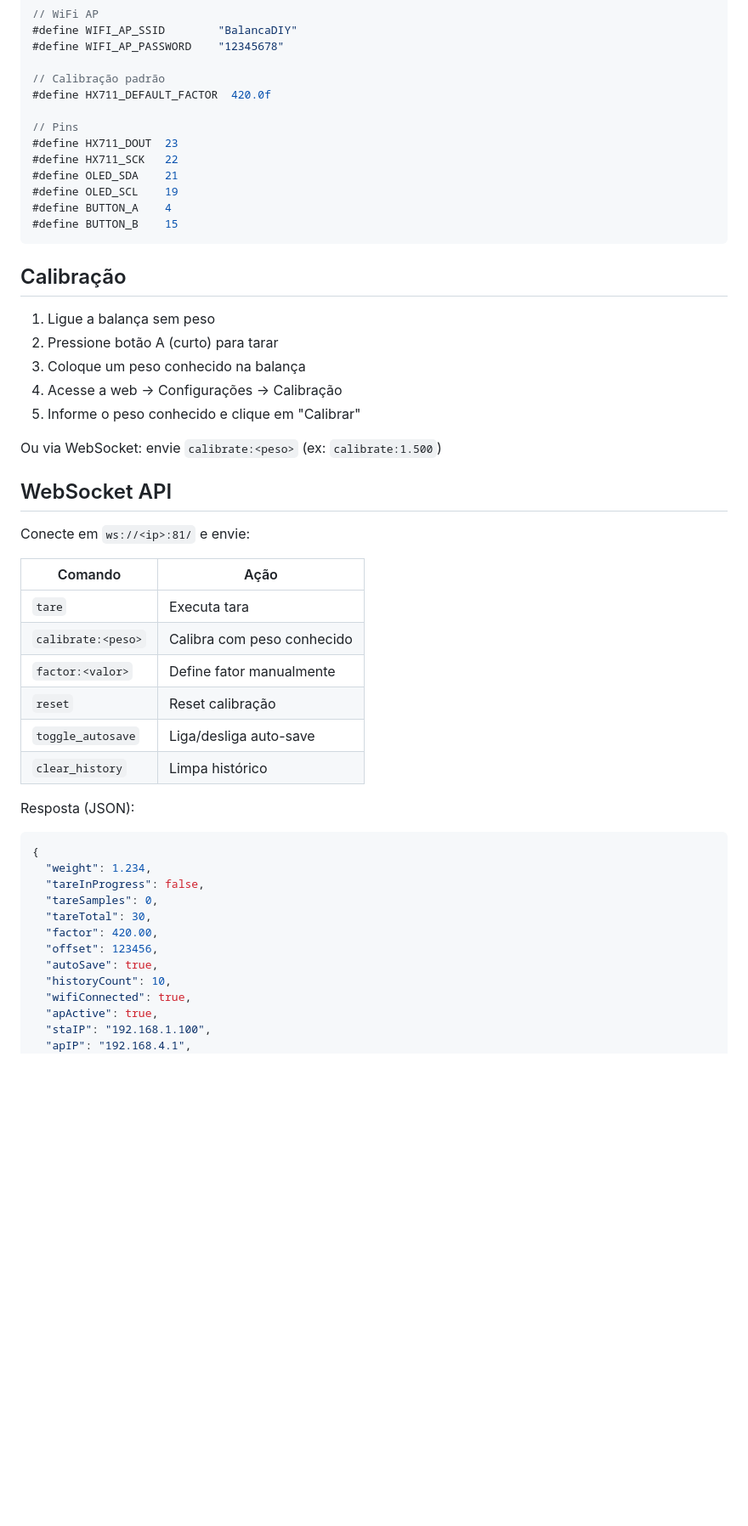
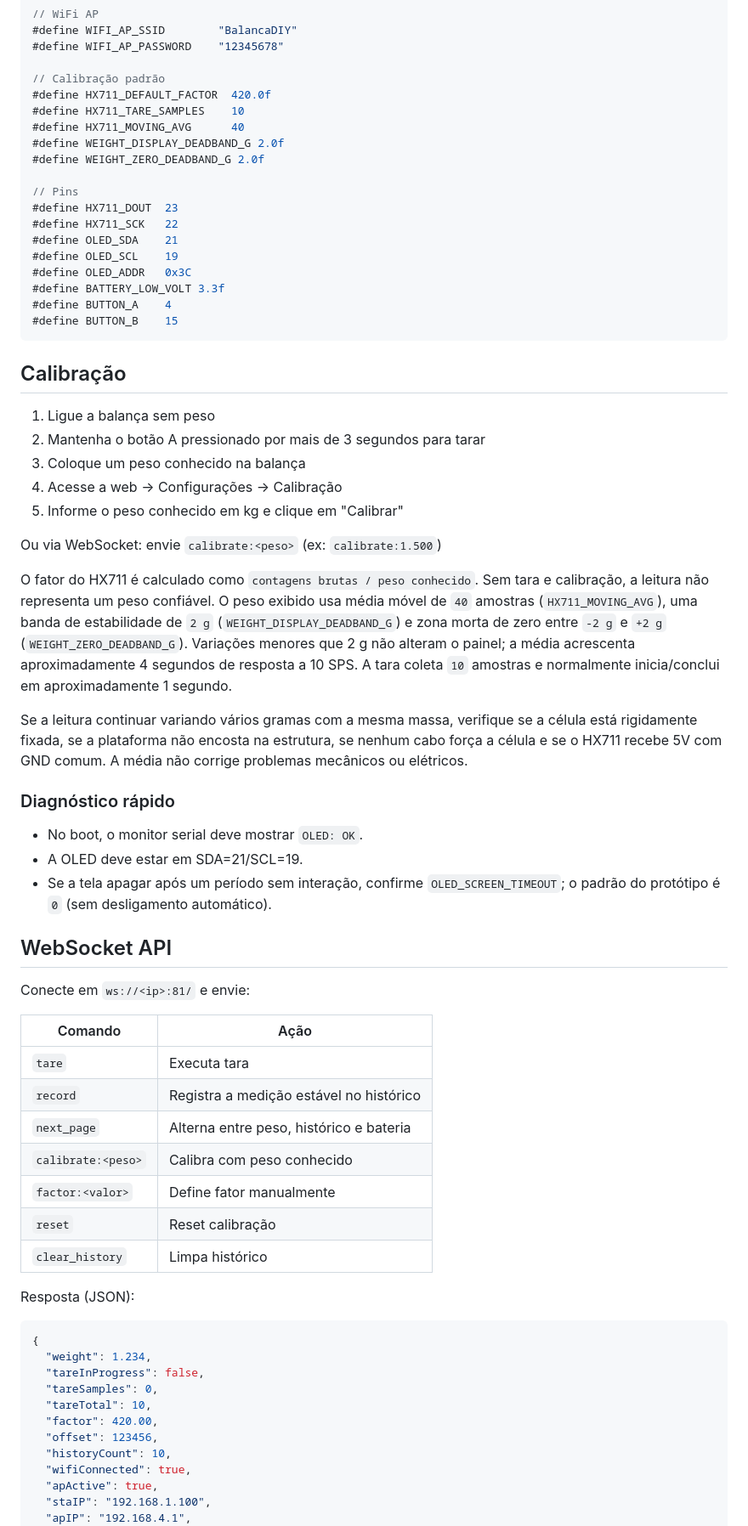
Before and after one commit to ConradoAlmeida/balanca_diy, a Markdown page: README.md, the part around one of its changes. Shown at 85% size. Drawn GitHub-style; blank space fills up the shorter version.

````diff
--- a/README.md
+++ b/README.md
@@ -359,12 +365,18 @@ Edite `include/config.h` para ajustar:
 
 // Calibração padrão
 #define HX711_DEFAULT_FACTOR  420.0f
+#define HX711_TARE_SAMPLES    10
+#define HX711_MOVING_AVG      40
+#define WEIGHT_DISPLAY_DEADBAND_G 2.0f
+#define WEIGHT_ZERO_DEADBAND_G 2.0f
 
 // Pins
 #define HX711_DOUT  23
 #define HX711_SCK   22
 #define OLED_SDA    21
 #define OLED_SCL    19
+#define OLED_ADDR   0x3C
+#define BATTERY_LOW_VOLT 3.3f
 #define BUTTON_A    4
 #define BUTTON_B    15
 ```
@@ -372,12 +384,24 @@ Edite `include/config.h` para ajustar:
 ## Calibração
 
 1. Ligue a balança sem peso
-2. Pressione botão A (curto) para tarar
+2. Mantenha o botão A pressionado por mais de 3 segundos para tarar
 3. Coloque um peso conhecido na balança
 4. Acesse a web → Configurações → Calibração
-5. Informe o peso conhecido e clique em "Calibrar"
+5. Informe o peso conhecido em kg e clique em "Calibrar"
 
 Ou via WebSocket: envie `calibrate:<peso>` (ex: `calibrate:1.500`)
+
+O fator do HX711 é calculado como `contagens brutas / peso conhecido`. Sem tara e calibração, a leitura não representa um peso confiável.
+O peso exibido usa média móvel de `40` amostras (`HX711_MOVING_AVG`), uma banda de estabilidade de `2 g` (`WEIGHT_DISPLAY_DEADBAND_G`) e zona morta de zero entre `-2 g` e `+2 g` (`WEIGHT_ZERO_DEADBAND_G`). Variações menores que 2 g não alteram o painel; a média acrescenta aproximadamente 4 segundos de resposta a 10 SPS.
+A tara coleta `10` amostras e normalmente inicia/conclui em aproximadamente 1 segundo.
+
+Se a leitura continuar variando vários gramas com a mesma massa, verifique se a célula está rigidamente fixada, se a plataforma não encosta na estrutura, se nenhum cabo força a célula e se o HX711 recebe 5V com GND comum. A média não corrige problemas mecânicos ou elétricos.
+
+### Diagnóstico rápido
+
+- No boot, o monitor serial deve mostrar `OLED: OK`.
+- A OLED deve estar em SDA=21/SCL=19.
+- Se a tela apagar após um período sem interação, confirme `OLED_SCREEN_TIMEOUT`; o padrão do protótipo é `0` (sem desligamento automático).
 
 ## WebSocket API
 
@@ -386,10 +410,11 @@ Conecte em `ws://<ip>:81/` e envie:
 | Comando | Ação |
 |---------|------|
 | `tare` | Executa tara |
+| `record` | Registra a medição estável no histórico |
+| `next_page` | Alterna entre peso, histórico e bateria |
 | `calibrate:<peso>` | Calibra com peso conhecido |
 | `factor:<valor>` | Define fator manualmente |
 | `reset` | Reset calibração |
-| `toggle_autosave` | Liga/desliga auto-save |
 | `clear_history` | Limpa histórico |
 
 Resposta (JSON):
@@ -399,10 +424,9 @@ Resposta (JSON):
   "weight": 1.234,
   "tareInProgress": false,
   "tareSamples": 0,
-  "tareTotal": 30,
+  "tareTotal": 10,
   "factor": 420.00,
   "offset": 123456,
-  "autoSave": true,
   "historyCount": 10,
   "wifiConnected": true,
   "apActive": true,
````
Also changed, not shown: other parts of README.md (+41 -35 lines).
